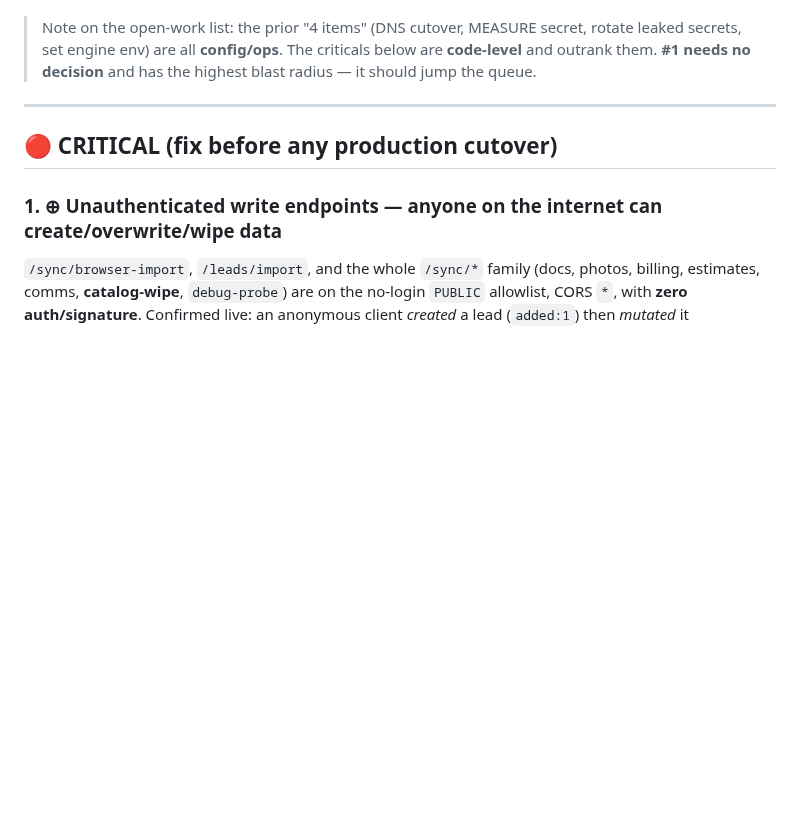
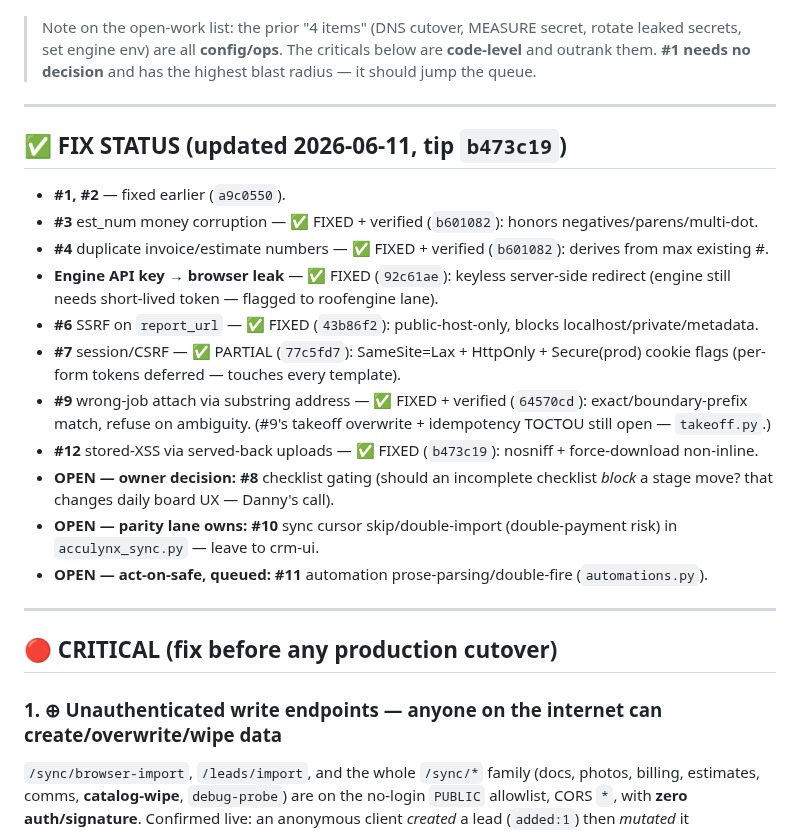
Before and after one commit to dannybivins83-blip/collab-crm, a Markdown page: docs/AUDIT_2026-06-10.md, the part around the change. Drawn GitHub-style; blank space fills up the shorter version.

Commit message:
Docs: record audit sweep status + board tip (b473c19)
Co-Authored-By: Claude Opus 4.8 <noreply@anthropic.com>

```diff
--- a/docs/AUDIT_2026-06-10.md
+++ b/docs/AUDIT_2026-06-10.md
@@ -15,6 +15,26 @@ access-control and money-parsing bugs** that must be fixed before this fully rep
 > secrets, set engine env) are all **config/ops**. The criticals below are **code-level** and
 > outrank them. **#1 needs no decision** and has the highest blast radius — it should jump the
 > queue.
+
+---
+
+## ✅ FIX STATUS (updated 2026-06-11, tip `b473c19`)
+- **#1, #2** — fixed earlier (`a9c0550`).
+- **#3** est_num money corruption — ✅ FIXED + verified (`b601082`): honors negatives/parens/multi-dot.
+- **#4** duplicate invoice/estimate numbers — ✅ FIXED + verified (`b601082`): derives from max existing #.
+- **Engine API key → browser leak** — ✅ FIXED (`92c61ae`): keyless server-side redirect (engine still
+  needs short-lived token — flagged to roofengine lane).
+- **#6** SSRF on `report_url` — ✅ FIXED (`43b86f2`): public-host-only, blocks localhost/private/metadata.
+- **#7** session/CSRF — ✅ PARTIAL (`77c5fd7`): SameSite=Lax + HttpOnly + Secure(prod) cookie flags
+  (per-form tokens deferred — touches every template).
+- **#9** wrong-job attach via substring address — ✅ FIXED + verified (`64570cd`): exact/boundary-prefix
+  match, refuse on ambiguity. (#9's takeoff overwrite + idempotency TOCTOU still open — `takeoff.py`.)
+- **#12** stored-XSS via served-back uploads — ✅ FIXED (`b473c19`): nosniff + force-download non-inline.
+- **OPEN — owner decision:** **#8** checklist gating (should an incomplete checklist *block* a stage
+  move? that changes daily board UX — Danny's call).
+- **OPEN — parity lane owns:** **#10** sync cursor skip/double-import (double-payment risk) in
+  `acculynx_sync.py` — leave to crm-ui.
+- **OPEN — act-on-safe, queued:** **#11** automation prose-parsing/double-fire (`automations.py`).
 
 ---
 
```
Also changed, not shown: coordination/BOARD.md (+3 -3 lines).
